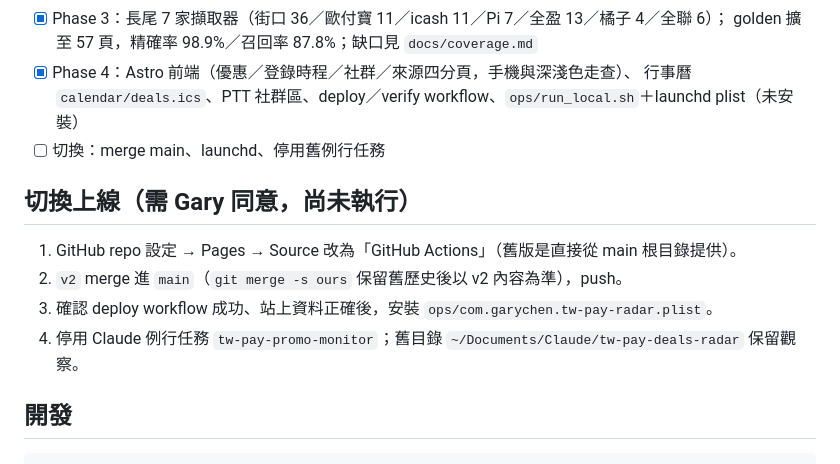
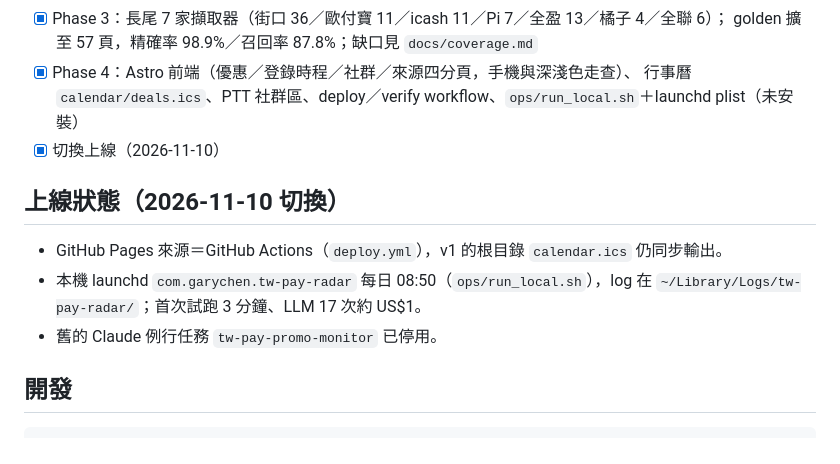
Before and after one commit to garychen-soc/tw-pay-deals-radar, a Markdown page: README.md, the part around the change. Rendered like a GitHub page.

Commit message:
README：記錄 2026-11-10 切換上線狀態
Co-Authored-By: Claude Opus 5.5 <noreply@anthropic.com>

```diff
--- a/README.md
+++ b/README.md
@@ -39,14 +39,14 @@ state/  唯一正本（進版控）→ emit → web/（Astro）＋ 行事曆
       golden 擴至 57 頁，精確率 98.9%／召回率 87.8%；缺口見 `docs/coverage.md`
 - [x] Phase 4：Astro 前端（優惠／登錄時程／社群／來源四分頁，手機與深淺色走查）、
       行事曆 `calendar/deals.ics`、PTT 社群區、deploy／verify workflow、`ops/run_local.sh`＋launchd plist（未安裝）
-- [ ] 切換：merge main、launchd、停用舊例行任務
+- [x] 切換上線（2026-11-10）
 
-## 切換上線（需 Gary 同意，尚未執行）
+## 上線狀態（2026-11-10 切換）
 
-1. GitHub repo 設定 → Pages → Source 改為「GitHub Actions」（舊版是直接從 main 根目錄提供）。
-2. `v2` merge 進 `main`（`git merge -s ours` 保留舊歷史後以 v2 內容為準），push。
-3. 確認 deploy workflow 成功、站上資料正確後，安裝 `ops/com.garychen.tw-pay-radar.plist`。
-4. 停用 Claude 例行任務 `tw-pay-promo-monitor`；舊目錄 `~/Documents/Claude/tw-pay-deals-radar` 保留觀察。
+- GitHub Pages 來源＝GitHub Actions（`deploy.yml`），v1 的根目錄 `calendar.ics` 仍同步輸出。
+- 本機 launchd `com.garychen.tw-pay-radar` 每日 08:50（`ops/run_local.sh`），log 在
+  `~/Library/Logs/tw-pay-radar/`；首次試跑 3 分鐘、LLM 17 次約 US$1。
+- 舊的 Claude 例行任務 `tw-pay-promo-monitor` 已停用。
 
 ## 開發
 
```
